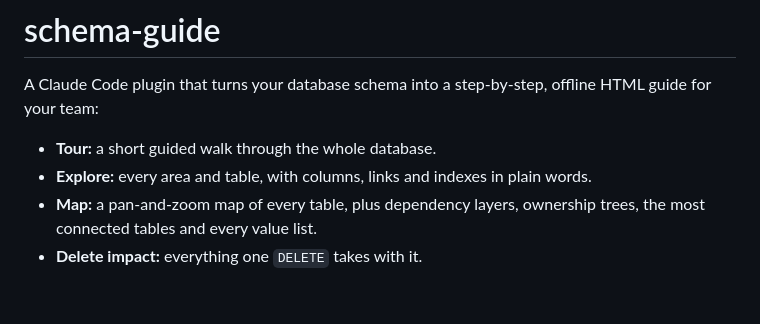
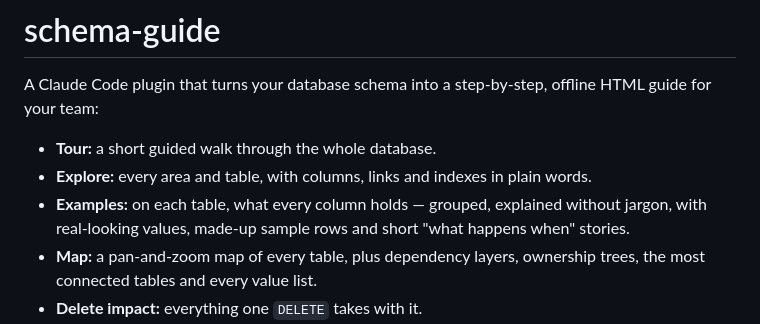
Before and after one commit to A-Piyas-04/schema-guide, a Markdown page: plugins/schema-guide/README.md, the part around the change. Rendered like a GitHub page; blank space fills up the shorter version.

```diff
--- a/plugins/schema-guide/README.md
+++ b/plugins/schema-guide/README.md
@@ -4,6 +4,7 @@ A Claude Code plugin that turns your database schema into a step-by-step, offlin
 
 - **Tour:** a short guided walk through the whole database.
 - **Explore:** every area and table, with columns, links and indexes in plain words.
+- **Examples:** on each table, what every column holds — grouped, explained without jargon, with real-looking values, made-up sample rows and short "what happens when" stories.
 - **Map:** a pan-and-zoom map of every table, plus dependency layers, ownership trees, the most connected tables and every value list.
 - **Delete impact:** everything one `DELETE` takes with it.
 - **Join path:** the shortest join between any two tables, as SQL (and Kysely or Knex).
```
Also changed, not shown: CHANGELOG.md (+13 -0 lines), README.md (+11 -3 lines), docs/screenshots/examples.png (added), 10 other files.
